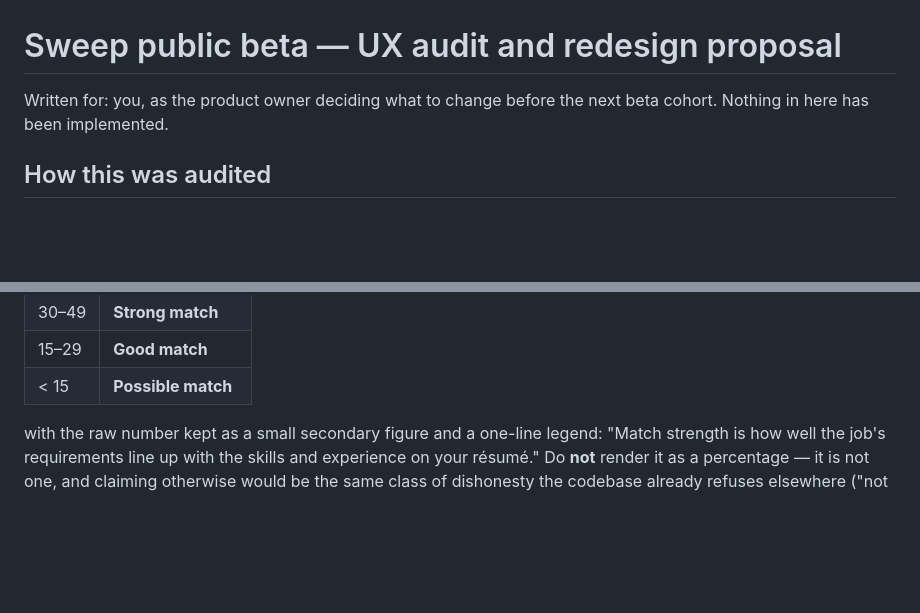
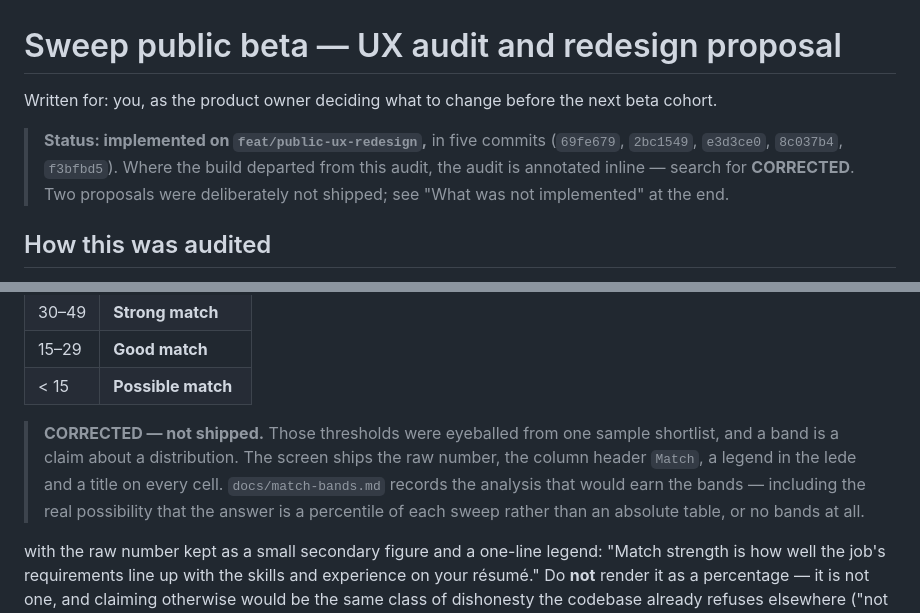
Before and after one commit to kartikver-674/job-scraper, a Markdown page: docs/public-ux-audit.md, 2 parts joined by grey strips. Drawn GitHub-style; blank space fills up the shorter version.

```diff
--- a/docs/public-ux-audit.md
+++ b/docs/public-ux-audit.md
@@ -1,7 +1,13 @@
 # Sweep public beta — UX audit and redesign proposal
 
 Written for: you, as the product owner deciding what to change before the next
-beta cohort. Nothing in here has been implemented.
+beta cohort.
+
+> **Status: implemented on `feat/public-ux-redesign`,** in five commits
+> (`69fe679`, `2bc1549`, `e3d3ce0`, `8c037b4`, `f3bfbd5`). Where the build
+> departed from this audit, the audit is annotated inline — search for
+> **CORRECTED**. Two proposals were deliberately not shipped; see
+> "What was not implemented" at the end.
 
 ## How this was audited
 
@@ -762,6 +776,13 @@ and never exceeds one row.
 | 30–49 | **Strong match** |
 | 15–29 | **Good match** |
 | < 15 | **Possible match** |
+
+> **CORRECTED — not shipped.** Those thresholds were eyeballed from one
+> sample shortlist, and a band is a claim about a distribution. The screen
+> ships the raw number, the column header `Match`, a legend in the lede and
+> a title on every cell. `docs/match-bands.md` records the analysis that
+> would earn the bands — including the real possibility that the answer is a
+> percentile of each sweep rather than an absolute table, or no bands at all.
 
 with the raw number kept as a small secondary figure and a one-line legend:
 "Match strength is how well the job's requirements line up with the skills and
```
Also changed, not shown: other parts of docs/public-ux-audit.md (+33 -5 lines).
